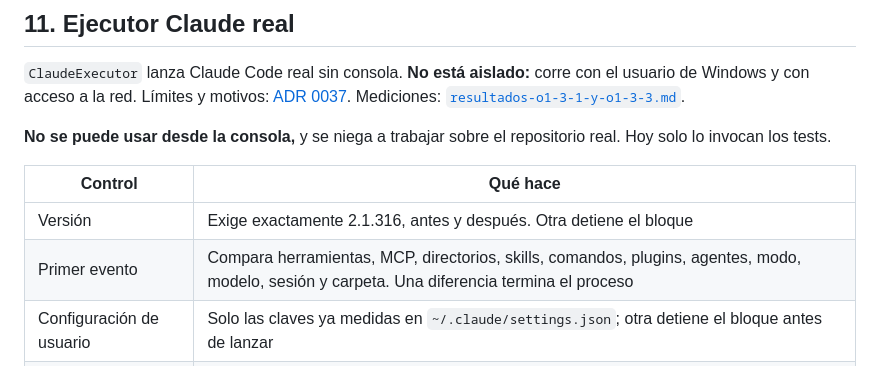
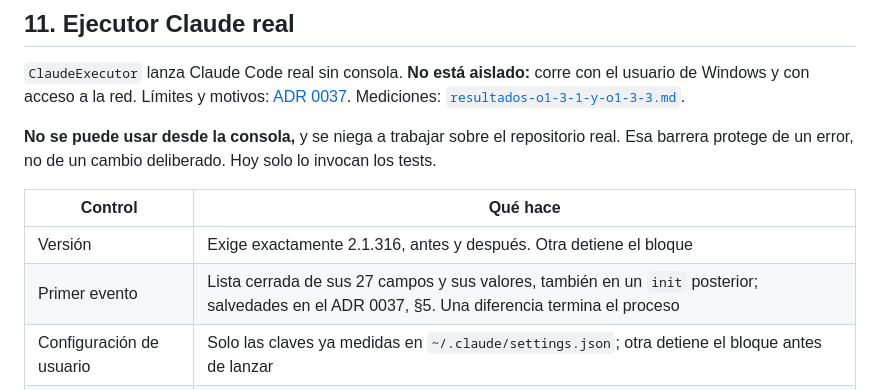
Before and after one commit to VallejoOsorio2026/Elsa-ai, a Markdown page: docs/orchestration/README.md, the part around the change. Rendered like a GitHub page.

```diff
--- a/docs/orchestration/README.md
+++ b/docs/orchestration/README.md
@@ -184,13 +184,13 @@ detiene el bloque. Corregirlas es un pendiente de un bloque aparte; ver
 acceso a la red. Límites y motivos: [ADR 0037](../adr/0037-limites-del-ejecutor-claude-real.md). Mediciones:
 [`resultados-o1-3-1-y-o1-3-3.md`](resultados-o1-3-1-y-o1-3-3.md).
 
-**No se puede usar desde la consola,** y se niega a trabajar sobre el repositorio real. Hoy solo lo invocan los
+**No se puede usar desde la consola,** y se niega a trabajar sobre el repositorio real. Esa barrera protege de un error, no de un cambio deliberado. Hoy solo lo invocan los
 tests.
 
 | Control | Qué hace |
 |---|---|
 | Versión | Exige exactamente 2.1.316, antes y después. Otra detiene el bloque |
-| Primer evento | Compara herramientas, MCP, directorios, skills, comandos, plugins, agentes, modo, modelo, sesión y carpeta. Una diferencia termina el proceso |
+| Primer evento | Lista cerrada de sus 27 campos y sus valores, también en un `init` posterior; salvedades en el ADR 0037, §5. Una diferencia termina el proceso |
 | Configuración de usuario | Solo las claves ya medidas en `~/.claude/settings.json`; otra detiene el bloque antes de lanzar |
 | Comando | Lista cerrada de opciones con valor exacto, sin `--settings`, reglas `Edit(ruta)` y denegación de `.env` |
 | Entorno | Lista cerrada de variables, sin tokens |
```
Also changed, not shown: docs/adr/0037-limites-del-ejecutor-claude-real.md (+13 -6 lines), docs/orchestration/resultados-o1-3-1-y-o1-3-3.md (+8 -3 lines).
